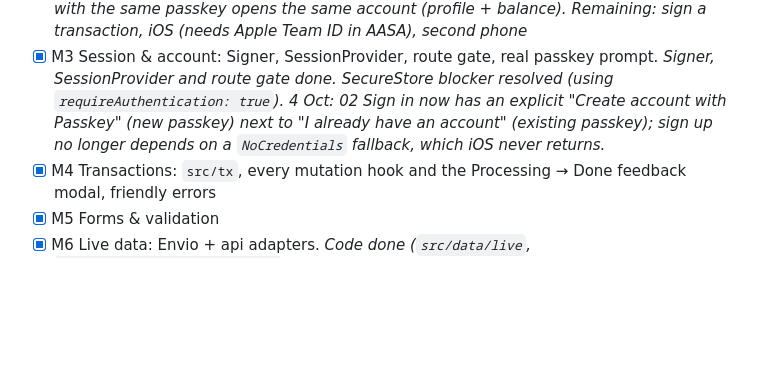
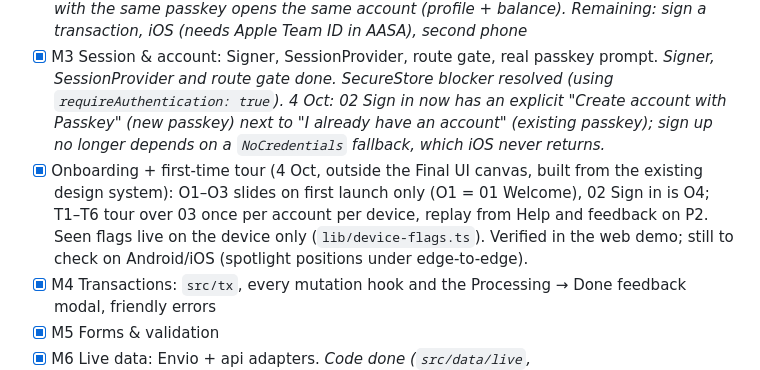
Before and after one commit to sewunodetech/tekosoe, a Markdown page: docs/STATUS.md, the part around the change. Drawn GitHub-style; blank space fills up the shorter version.

```diff
--- a/docs/STATUS.md
+++ b/docs/STATUS.md
@@ -34,6 +34,7 @@ Legend: ✅ done · 🟡 in progress · ⏳ not started
 - [x] M1 Data layer: `src/data` (demo) + `src/features/*` hooks, loading/error states through `QueryState`. Every screen is decoupled from demo data
 - [ ] M2 Mera spike: passkey + sign one transaction in a dev build, ADR with the result. *ADR 0003 + code exist. 4 Oct: passkey + PRF verified in a dev build on Android (Xiaomi, MIUI) with rpId `tekosoe.mulalabs.biz.id` — `.well-known` served from the VPS, signing back in with the same passkey opens the same account (profile + balance). Remaining: sign a transaction, iOS (needs Apple Team ID in AASA), second phone*
 - [x] M3 Session & account: Signer, SessionProvider, route gate, real passkey prompt. *Signer, SessionProvider and route gate done. SecureStore blocker resolved (using `requireAuthentication: true`). 4 Oct: 02 Sign in now has an explicit "Create account with Passkey" (new passkey) next to "I already have an account" (existing passkey); sign up no longer depends on a `NoCredentials` fallback, which iOS never returns.*
+- [x] Onboarding + first-time tour (4 Oct, outside the Final UI canvas, built from the existing design system): O1–O3 slides on first launch only (O1 = 01 Welcome), 02 Sign in is O4; T1–T6 tour over 03 once per account per device, replay from Help and feedback on P2. Seen flags live on the device only (`lib/device-flags.ts`). Verified in the web demo; still to check on Android/iOS (spotlight positions under edge-to-edge).
 - [x] M4 Transactions: `src/tx`, every mutation hook and the Processing → Done feedback modal, friendly errors
 - [x] M5 Forms & validation
 - [x] M6 Live data: Envio + api adapters. *Code done (`src/data/live`, `EXPO_PUBLIC_DATA_SOURCE=live`), typecheck + lint pass, backend deployed and connected on testnet.*
```
Also changed, not shown: apps/mobile/AGENTS.md (+3 -2 lines), docs/06-screen-map.md (+4 -3 lines).
